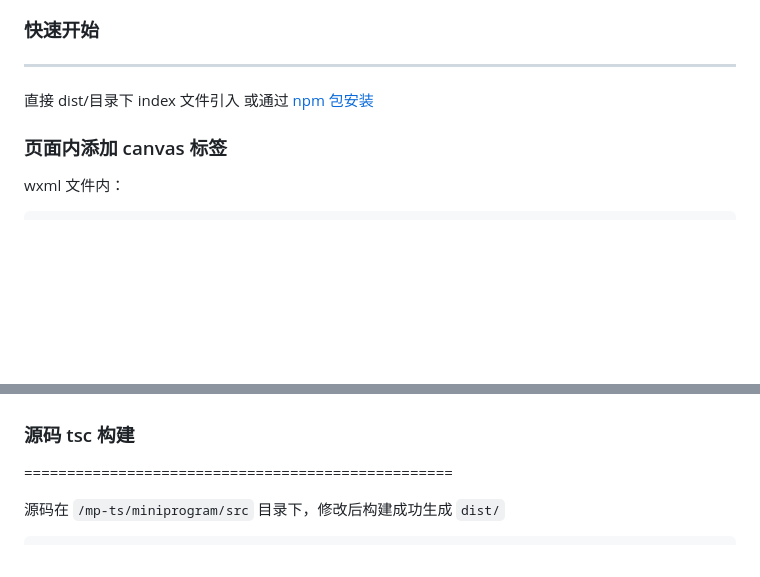
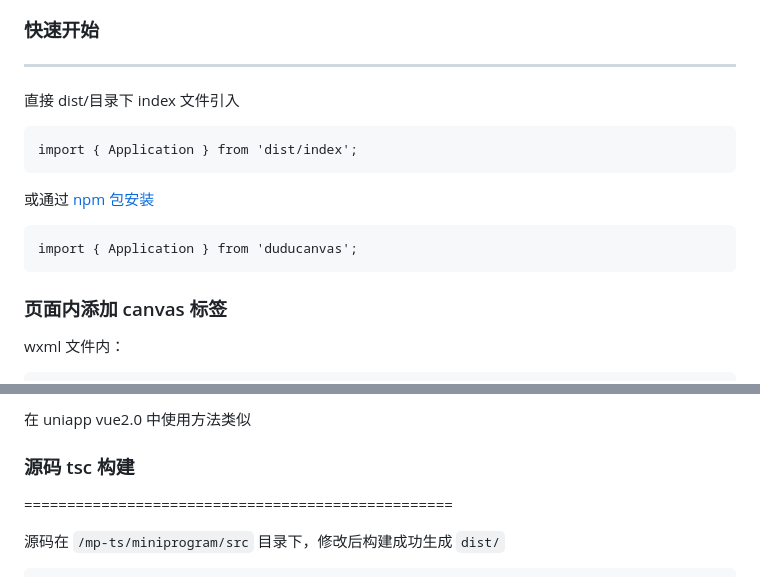
Before and after one commit to willian12345/DuduCanvas, a Markdown page: README.md, 2 parts joined by grey strips. Drawn GitHub-style; blank space fills up the shorter version.

````diff
--- a/README.md
+++ b/README.md
@@ -39,7 +39,17 @@ Duducanvas 1.4.0 更新：
 ### 快速开始
 --------------------------------------
 
-直接 dist/目录下 index 文件引入 或通过 [npm 包安装](#npmPackage)
+直接 dist/目录下 index 文件引入
+
+```
+import { Application } from 'dist/index';
+```
+
+或通过 [npm 包安装](#npmPackage)
+
+```
+import { Application } from 'duducanvas';
+```
 
 ### 页面内添加 canvas 标签
 
@@ -346,3 +429,4 @@ uniapp 内引入 npm 包也类似操作，只是不需要构建 npm
+在 uniapp vue2.0 中使用方法类似
 
 ### 源码 tsc 构建
 ==================================================
````
Also changed, not shown: other parts of README.md (+74 -1 lines).
